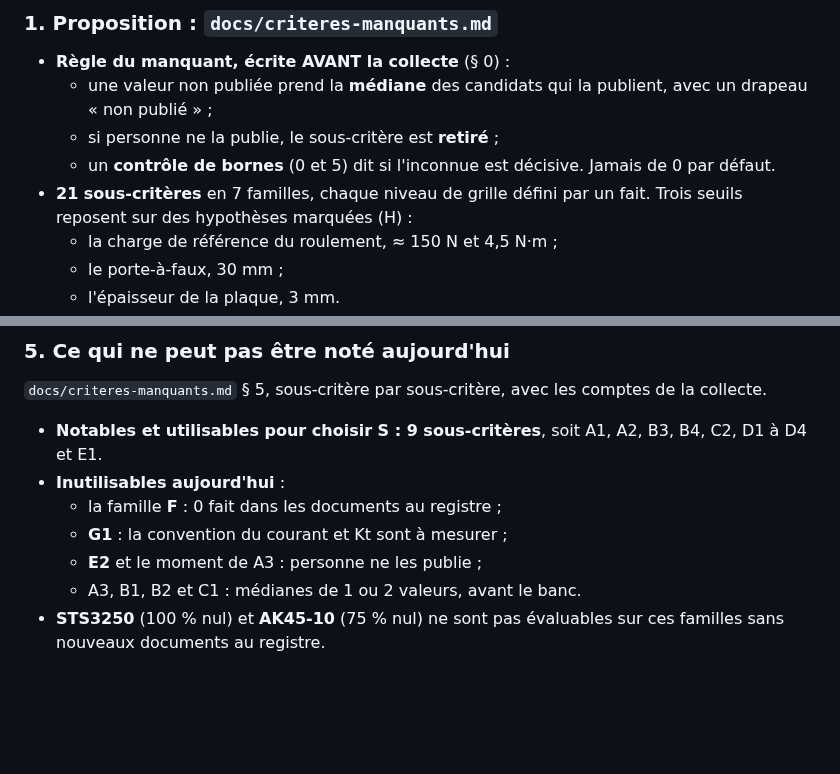
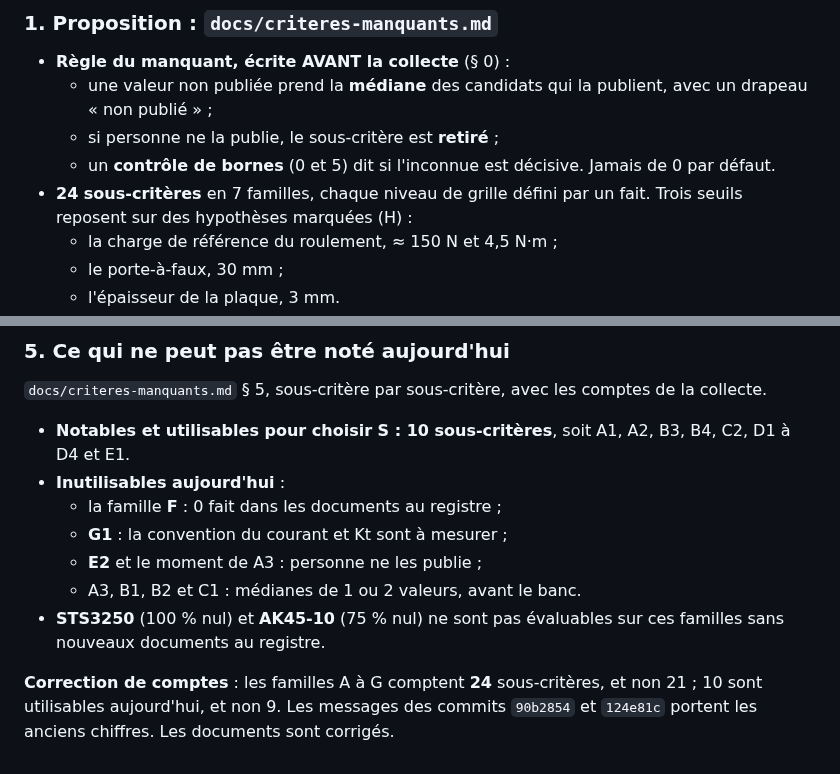
Before and after one commit to sodigitaljeremy/YXOR, a Markdown page: journal/2026-10-01.md, 2 parts joined by grey strips. Rendered like a GitHub page; blank space fills up the shorter version.

Commit message:
Critères manquants : comptes corrigés (24 sous-critères, 10 utilisables aujourd'hui)
Co-Authored-By: Claude Opus 5.5 <noreply@anthropic.com>

```diff
--- a/journal/2026-10-01.md
+++ b/journal/2026-10-01.md
@@ -18,7 +18,7 @@ Claude Code (règle 7).
   - si personne ne la publie, le sous-critère est **retiré** ;
   - un **contrôle de bornes** (0 et 5) dit si l'inconnue est décisive.
     Jamais de 0 par défaut.
-- **21 sous-critères** en 7 familles, chaque niveau de grille défini par
+- **24 sous-critères** en 7 familles, chaque niveau de grille défini par
   un fait. Trois seuils reposent sur des hypothèses marquées (H) :
   - la charge de référence du roulement, ≈ 150 N et 4,5 N·m ;
   - le porte-à-faux, 30 mm ;
@@ -127,7 +127,7 @@ l'instrument, et ce qu'elle tranche.
 `docs/criteres-manquants.md` § 5, sous-critère par sous-critère, avec
 les comptes de la collecte.
 
-- **Notables et utilisables pour choisir S : 9 sous-critères**, soit A1,
+- **Notables et utilisables pour choisir S : 10 sous-critères**, soit A1,
   A2, B3, B4, C2, D1 à D4 et E1.
 - **Inutilisables aujourd'hui** :
   - la famille **F** : 0 fait dans les documents au registre ;
@@ -136,3 +136,8 @@ les comptes de la collecte.
   - A3, B1, B2 et C1 : médianes de 1 ou 2 valeurs, avant le banc.
 - **STS3250** (100 % nul) et **AK45-10** (75 % nul) ne sont pas
   évaluables sur ces familles sans nouveaux documents au registre.
+
+**Correction de comptes** : les familles A à G comptent **24**
+sous-critères, et non 21 ; 10 sont utilisables aujourd'hui, et non 9.
+Les messages des commits `90b2854` et `124e81c` portent les anciens
+chiffres. Les documents sont corrigés.
```
Also changed, not shown: docs/criteres-manquants.md (+1 -1 lines).
